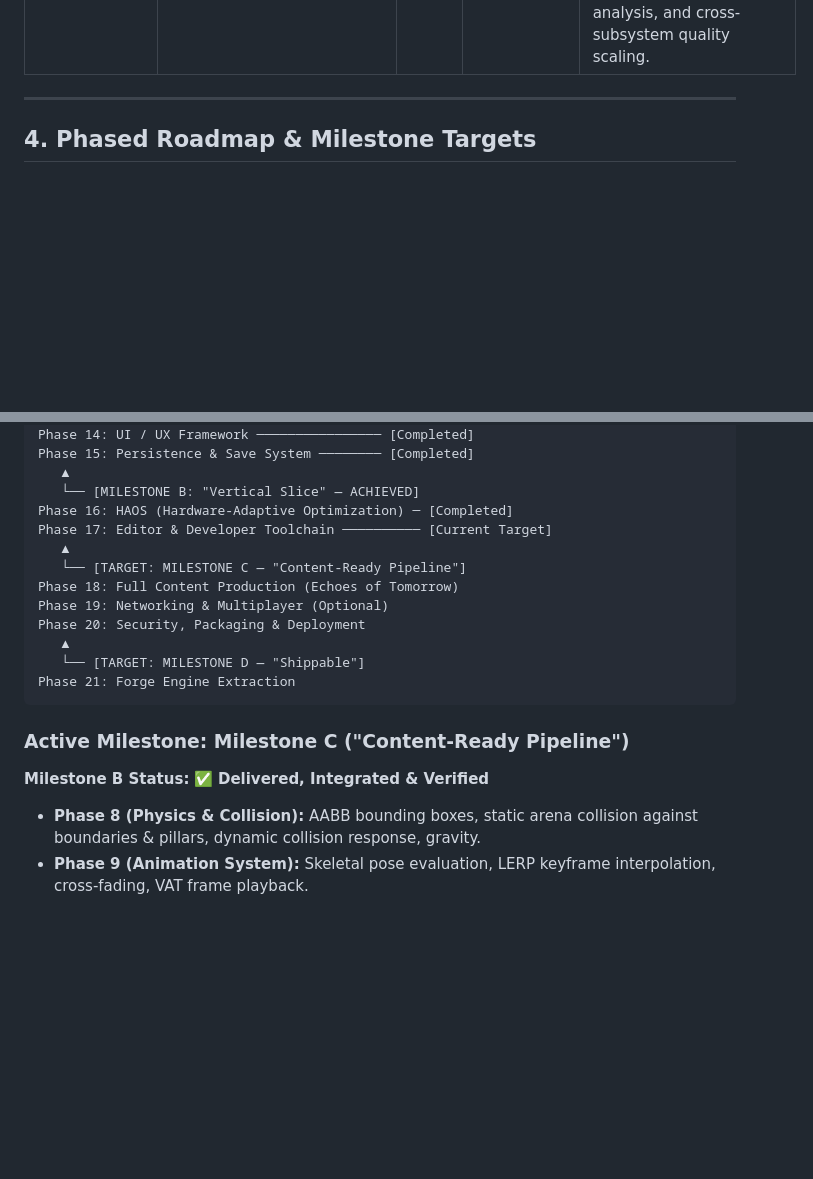
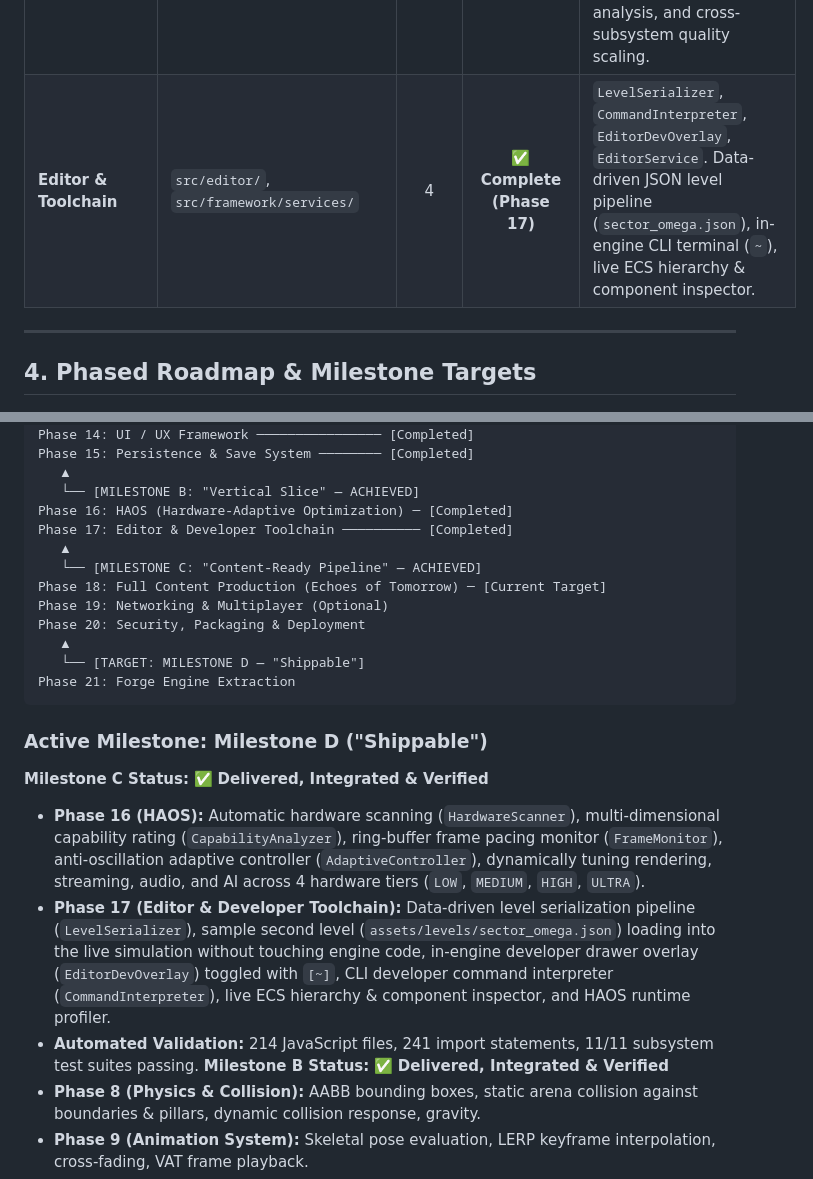
Before and after one commit to sretrowave3-dev/ACTIVE-GPT--EchoesOfTomorrow-, a Markdown page: MEMORY_CONTEXT.md, 2 parts joined by grey strips. Drawn GitHub-style; blank space fills up the shorter version.

Commit message:
docs: recalibrate memory context celebrating Milestone C Content-Ready Pipeline achievement

````diff
--- a/MEMORY_CONTEXT.md
+++ b/MEMORY_CONTEXT.md
@@ -105,6 +105,7 @@ Echoes of Tomorrow (The Game)
 | **UI Framework** | `src/ui/`, `src/framework/services/` | 2 | ✅ **Complete (Phase 14)** | `UIManager`, `UIService`. In-game HUD (integrity/stamina bars), dynamic interaction prompts, mission checklist, notification banners, pause menu overlay. |
 | **Persistence & Save System** | `src/persistence/`, `src/framework/services/` | 2 | ✅ **Complete (Phase 15)** | `SaveManager`, `SaveService`. Schema-versioned JSON state serialization, player & mission restoration, quick-save (F5), quick-load (F9), storage fallback. |
 | **HAOS (Adaptive Runtime)** | `src/haos/`, `src/framework/services/` | 6 | ✅ **Complete (Phase 16)** | `HardwareScanner`, `CapabilityAnalyzer`, `PerformanceProfile`, `FrameMonitor`, `AdaptiveController`, `HAOSService`. Autonomous hardware scanning, frame pacing analysis, and cross-subsystem quality scaling. |
+| **Editor & Toolchain** | `src/editor/`, `src/framework/services/` | 4 | ✅ **Complete (Phase 17)** | `LevelSerializer`, `CommandInterpreter`, `EditorDevOverlay`, `EditorService`. Data-driven JSON level pipeline (`sector_omega.json`), in-engine CLI terminal (`~`), live ECS hierarchy & component inspector. |
 
 ---
 
@@ -132,10 +133,10 @@ Phase 15: Persistence & Save System ──────── [Completed]
    ▲
    └── [MILESTONE B: "Vertical Slice" — ACHIEVED]
 Phase 16: HAOS (Hardware-Adaptive Optimization) ─ [Completed]
-Phase 17: Editor & Developer Toolchain ────────── [Current Target]
+Phase 17: Editor & Developer Toolchain ────────── [Completed]
    ▲
-   └── [TARGET: MILESTONE C — "Content-Ready Pipeline"]
-Phase 18: Full Content Production (Echoes of Tomorrow)
+   └── [MILESTONE C: "Content-Ready Pipeline" — ACHIEVED]
+Phase 18: Full Content Production (Echoes of Tomorrow) ─ [Current Target]
 Phase 19: Networking & Multiplayer (Optional)
 Phase 20: Security, Packaging & Deployment
    ▲
@@ -143,7 +144,11 @@ Phase 20: Security, Packaging & Deployment
 Phase 21: Forge Engine Extraction
 ```
 
-### Active Milestone: Milestone C ("Content-Ready Pipeline")
+### Active Milestone: Milestone D ("Shippable")
+**Milestone C Status:** ✅ **Delivered, Integrated & Verified**
+- **Phase 16 (HAOS):** Automatic hardware scanning (`HardwareScanner`), multi-dimensional capability rating (`CapabilityAnalyzer`), ring-buffer frame pacing monitor (`FrameMonitor`), anti-oscillation adaptive controller (`AdaptiveController`), dynamically tuning rendering, streaming, audio, and AI across 4 hardware tiers (`LOW`, `MEDIUM`, `HIGH`, `ULTRA`).
+- **Phase 17 (Editor & Developer Toolchain):** Data-driven level serialization pipeline (`LevelSerializer`), sample second level (`assets/levels/sector_omega.json`) loading into the live simulation without touching engine code, in-engine developer drawer overlay (`EditorDevOverlay`) toggled with `[~]`, CLI developer command interpreter (`CommandInterpreter`), live ECS hierarchy & component inspector, and HAOS runtime profiler.
+- **Automated Validation:** 214 JavaScript files, 241 import statements, 11/11 subsystem test suites passing.
 **Milestone B Status:** ✅ **Delivered, Integrated & Verified**
 - **Phase 8 (Physics & Collision):** AABB bounding boxes, static arena collision against boundaries & pillars, dynamic collision response, gravity.
 - **Phase 9 (Animation System):** Skeletal pose evaluation, LERP keyframe interpolation, cross-fading, VAT frame playback.
````
